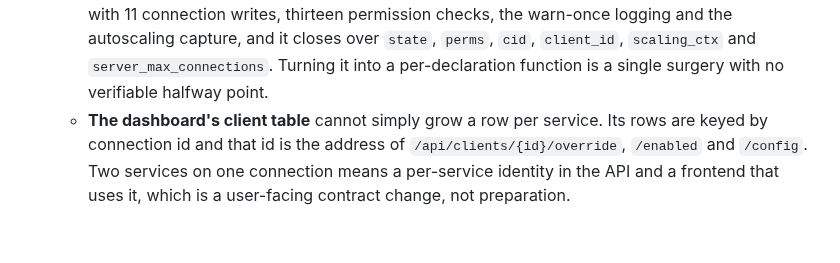
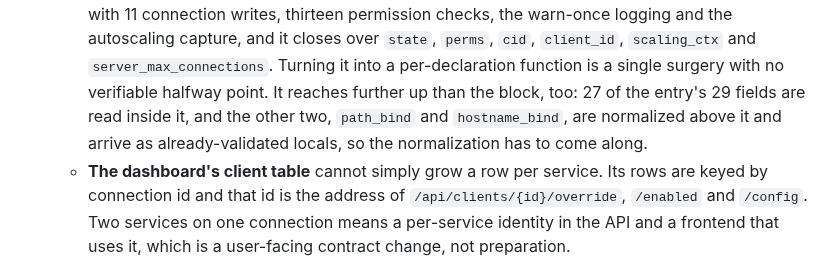
Before and after one commit to co3moz/aperio, a Markdown page: planned_features.md, the part around the change. Drawn GitHub-style; blank space fills up the shorter version.

Commit message:
docs(backlog): #46, the per-declaration surgery reaches above the block too

```diff
--- a/planned_features.md
+++ b/planned_features.md
@@ -203,7 +203,10 @@ readable without scrolling past what is already done.
     autoscaling capture, and it closes over `state`, `perms`, `cid`,
     `client_id`, `scaling_ctx` and `server_max_connections`. Turning it into
     a per-declaration function is a single surgery with no verifiable
-    halfway point.
+    halfway point. It reaches further up than the block, too: 27 of the
+    entry's 29 fields are read inside it, and the other two, `path_bind` and
+    `hostname_bind`, are normalized above it and arrive as already-validated
+    locals, so the normalization has to come along.
   - **The dashboard's client table** cannot simply grow a row per service.
     Its rows are keyed by connection id and that id is the address of
     `/api/clients/{id}/override`, `/enabled` and `/config`. Two services on
```
